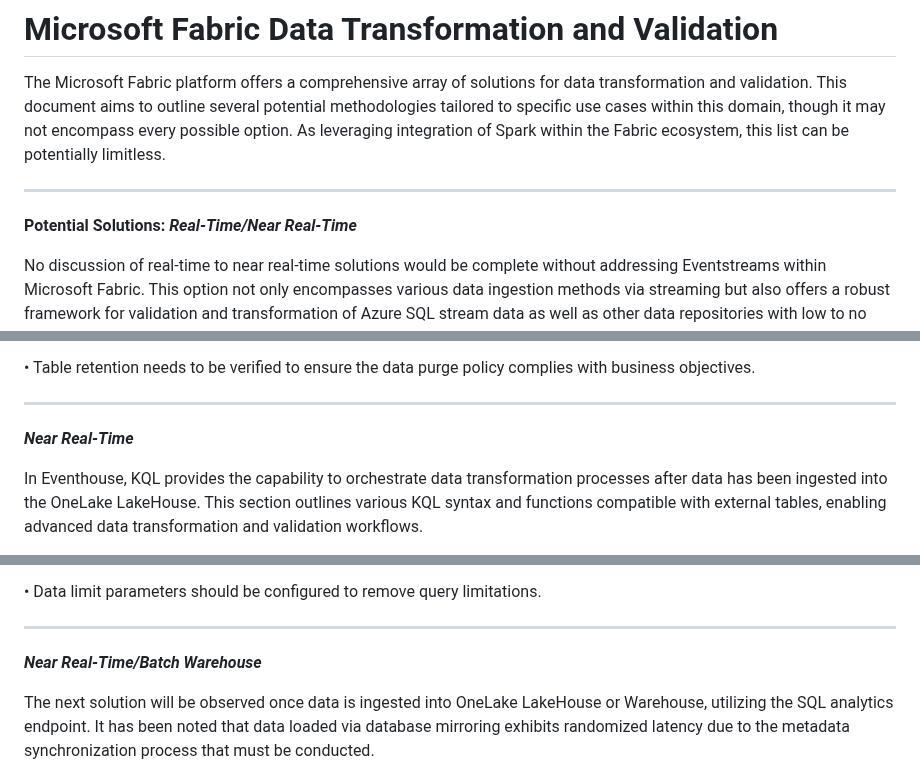
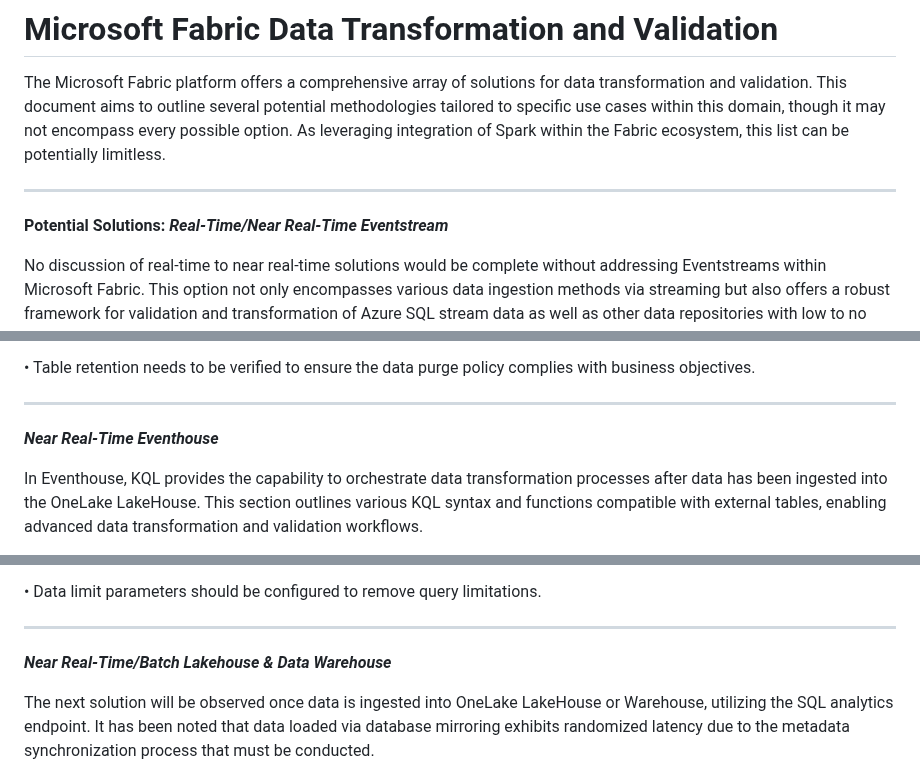
Before and after one commit to azurepocmain/fabricpocmain.github.io, a Markdown page: articles/data-transformation-and-validation.md, 3 parts joined by grey strips. GitHub-like rendering.

```diff
--- a/articles/data-transformation-and-validation.md
+++ b/articles/data-transformation-and-validation.md
@@ -7,7 +7,7 @@ As leveraging integration of Spark within the Fabric ecosystem, this list can be
 
 _______________________________________________________________________________________
 **Potential Solutions:**
-***Real-Time/Near Real-Time***
+***Real-Time/Near Real-Time Eventstream***
 
 No discussion of real-time to near real-time solutions would be complete without addressing Eventstreams within Microsoft Fabric.
 This option not only encompasses various data ingestion methods via streaming but also offers a robust framework for validation and transformation of Azure SQL stream data as well as other data repositories with low to no code options.
@@ -73,7 +73,7 @@ Cons:
 •	Table retention needs to be verified to ensure the data purge policy complies with business objectives.
 
 _______________________________________________________________________________________
-***Near Real-Time***
+***Near Real-Time Eventhouse***
 
 In Eventhouse, KQL provides the capability to orchestrate data transformation processes after data has been ingested into the OneLake LakeHouse.
 This section outlines various KQL syntax and functions compatible with external tables, enabling advanced data transformation and validation workflows.
@@ -151,7 +151,7 @@ Cons:
 
 
 _______________________________________________________________________________________
-***Near Real-Time/Batch Warehouse***
+***Near Real-Time/Batch Lakehouse & Data Warehouse***
 
 The next solution will be observed once data is ingested into OneLake LakeHouse or Warehouse, utilizing the SQL analytics endpoint. It has been noted that data loaded via database mirroring exhibits randomized latency due to the metadata synchronization process that must be conducted.
 
```
